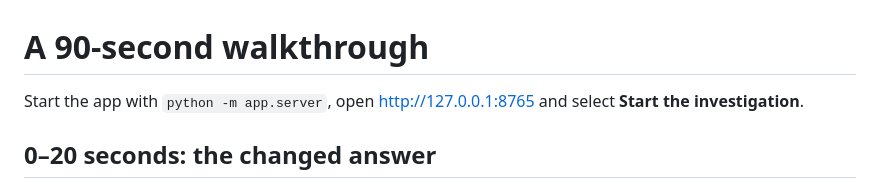
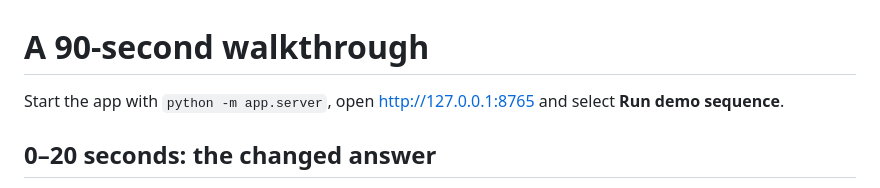
Before and after one commit to Swapnanil-06/time-travel-debugger-for-financial-research, a Markdown page: docs/demo.md, the part around the change. Rendered like a GitHub page.

```diff
--- a/docs/demo.md
+++ b/docs/demo.md
@@ -1,6 +1,6 @@
 # A 90-second walkthrough
 
-Start the app with `python -m app.server`, open http://127.0.0.1:8765 and select **Start the investigation**.
+Start the app with `python -m app.server`, open http://127.0.0.1:8765 and select **Run demo sequence**.
 
 ## 0–20 seconds: the changed answer
 
```
Also changed, not shown: README.md (+2 -2 lines), docs/validation.md (+1 -0 lines), docs/workbench.jpg, 4 other files.
